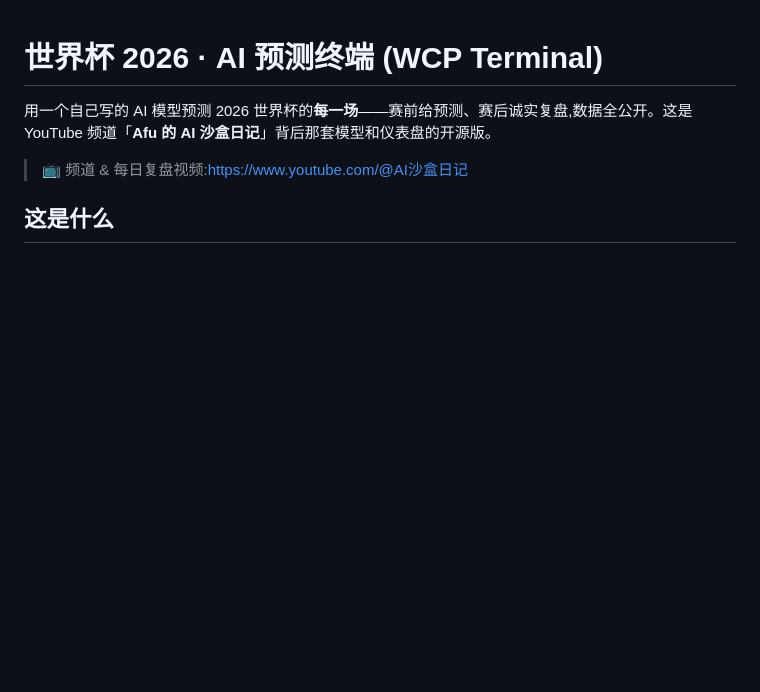
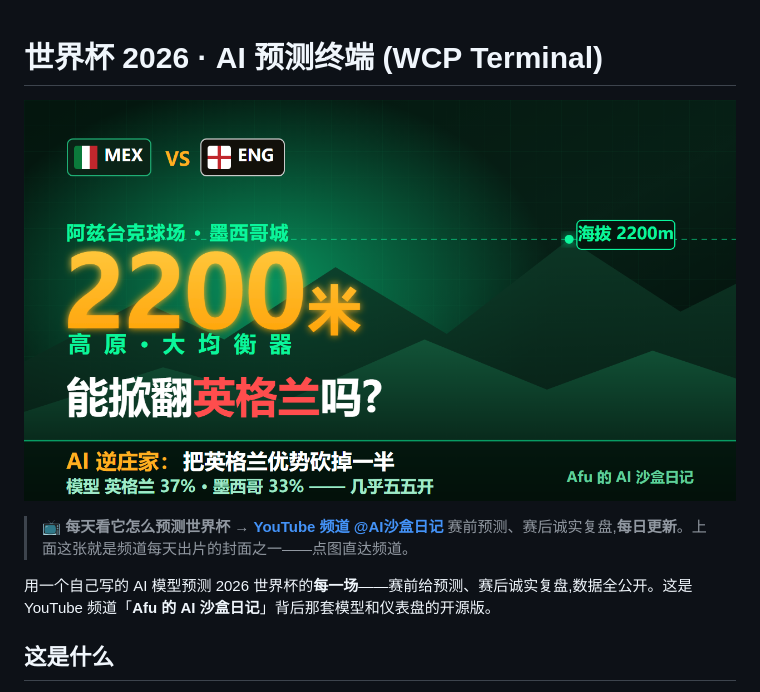
Before and after one commit to joseph2239060-spec/worldcup-prediction-terminal, a Markdown page: README.md, the part around the change. GitHub-like rendering; pictures changed too: preview.png (added); blank space fills up the shorter version.

Commit message:
README: 顶部加频道封面横幅+YouTube链接,把开源流量导回频道

```diff
--- a/README.md
+++ b/README.md
@@ -1,8 +1,11 @@
 # 世界杯 2026 · AI 预测终端 (WCP Terminal)
 
+[![Afu 的 AI 沙盒日记 · 每天用 AI 预测世界杯](preview.png)](https://www.youtube.com/@AI沙盒日记)
+
+> 📺 **每天看它怎么预测世界杯 → [YouTube 频道 @AI沙盒日记](https://www.youtube.com/@AI沙盒日记)**
+> 赛前预测、赛后诚实复盘,**每日更新**。上面这张就是频道每天出片的封面之一——点图直达频道。
+
 用一个自己写的 AI 模型预测 2026 世界杯的**每一场**——赛前给预测、赛后诚实复盘,数据全公开。这是 YouTube 频道「**Afu 的 AI 沙盒日记**」背后那套模型和仪表盘的开源版。
-
-> 📺 频道 & 每日复盘视频:https://www.youtube.com/@AI沙盒日记
 
 ## 这是什么
 - 基于**泊松分布 + 蒙特卡洛模拟**的足球赛果预测模型(把每场球按概率反复模拟一万遍)。
```
